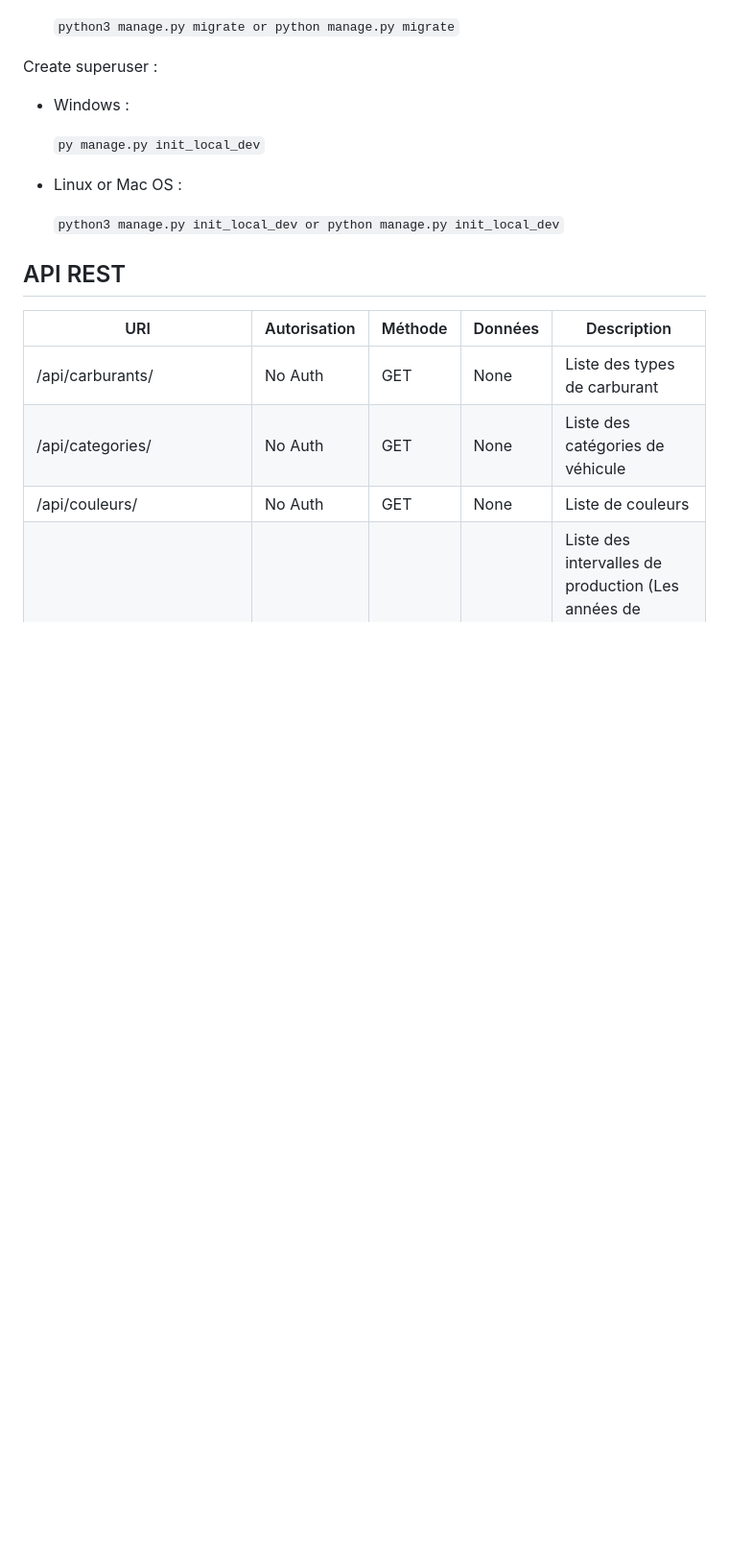
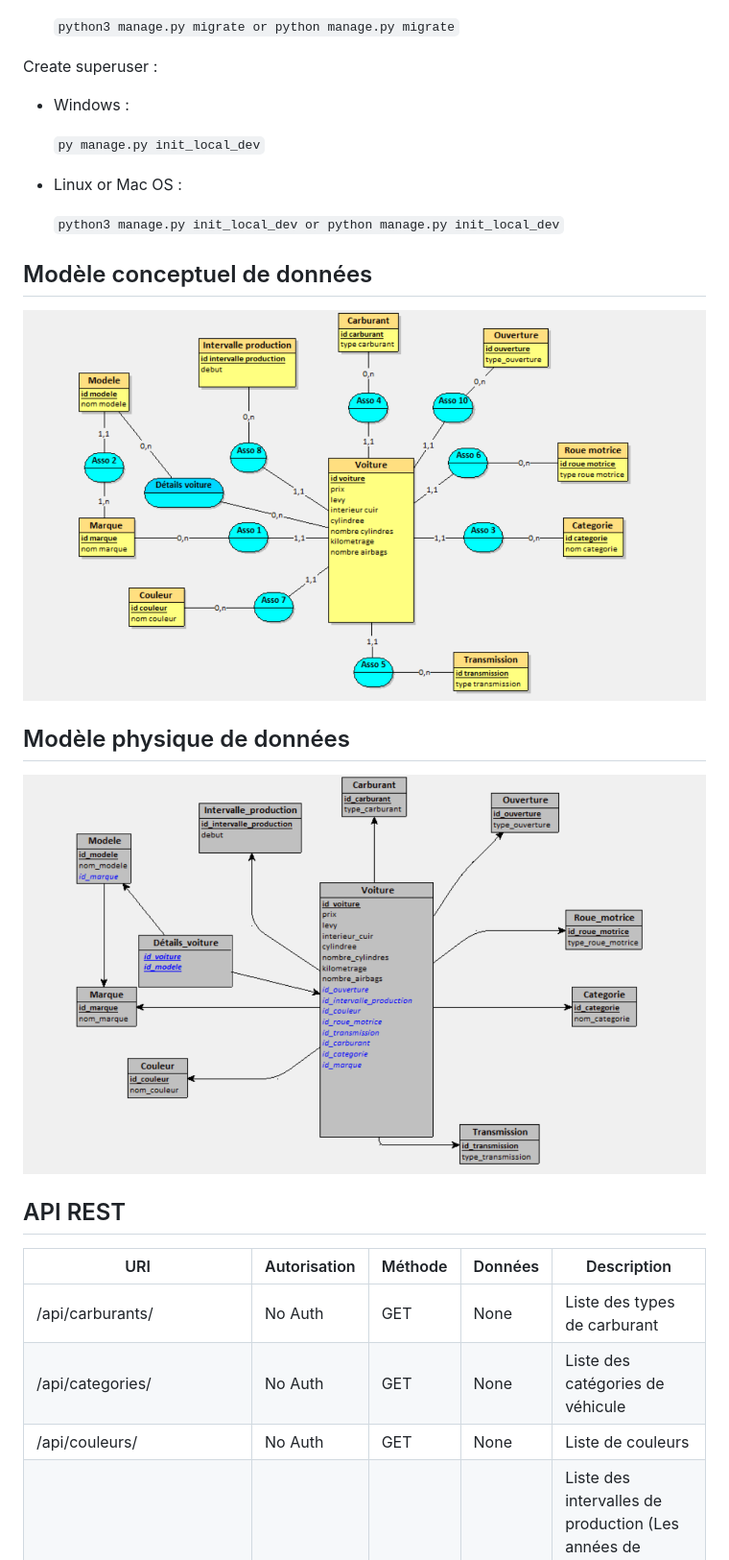
Before and after one commit to MaillotCedric/car-price-predictor, a Markdown page: README.md, the part around the change. Shown: that part at 96% size. Rendered like a GitHub page; pictures changed too: doc/Modele conceptuel de données.PNG (added), doc/Modèle physique de données.PNG (added); blank space fills up the shorter version.

```diff
--- a/README.md
+++ b/README.md
@@ -155,6 +155,14 @@ Create superuser :
 
     `python3 manage.py init_local_dev or python manage.py init_local_dev`
 
+## Modèle conceptuel de données
+
+![Modèle conceptuel de données](/doc/Modele%20conceptuel%20de%20donn%C3%A9es.PNG "Modèle conceptuel de données")
+
+## Modèle physique de données
+
+![Modèle physique de données](/doc/Mod%C3%A8le%20physique%20de%20donn%C3%A9es.PNG "Modèle physique de donnéess")
+
 ## API REST
 
 | URI                                | Autorisation | Méthode | Données | Description                                                  |
```
